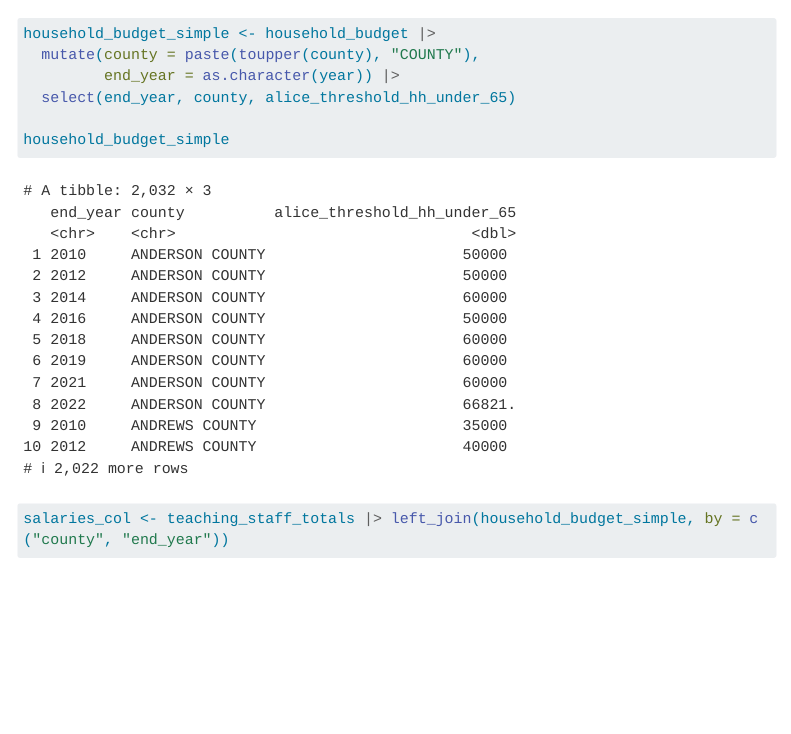
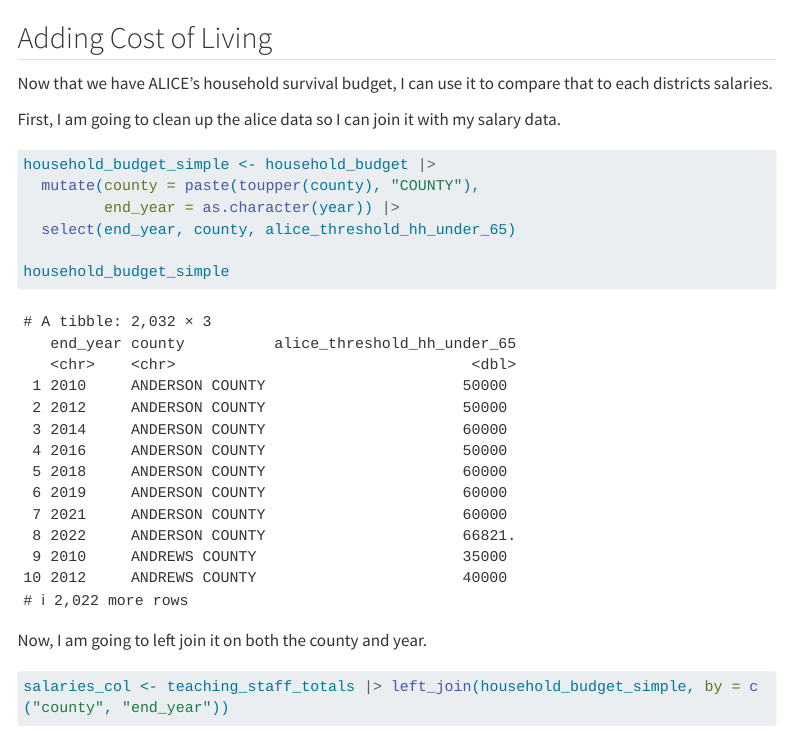
Before and after one commit to utdata/tea-teachers, a Quarto document (Analysis.qmd): the page in a window 1100 px wide, from 3610 px down. Rendered offline with R 4.5, knitr and Pandoc in place of Quarto, with nearby package versions; some code elsewhere in the file could not run offline; menus at the side of the page are left out; long lines of code are wrapped.

Commit message:
adding markdown for difference analysis

````diff
--- a/Analysis.qmd
+++ b/Analysis.qmd
@@ -128,6 +128,12 @@ ggplot(district_types_nces_chart, aes(x = school_year, y = avg_pay, color = nces
   guides(color = guide_legend(nrow = 4, byrow = TRUE))
 ```
 
+## Adding Cost of Living
+
+Now that we have ALICE's household survival budget, I can use it to compare that to each districts salaries.
+
+First, I am going to clean up the alice data so I can join it with my salary data.
+
 ```{r}
 
 household_budget_simple <- household_budget |>
@@ -138,3 +144,4 @@ household_budget_simple <- household_budget |>
 household_budget_simple
 ```
 
+Now, I am going to left join it on both the county and year.
````
Also changed, not shown: Analysis.qmd (7 more changed lines).
